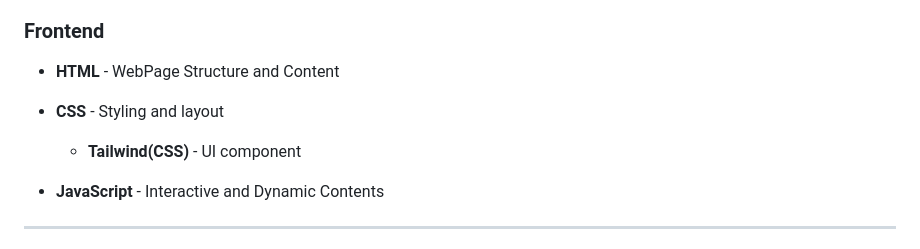
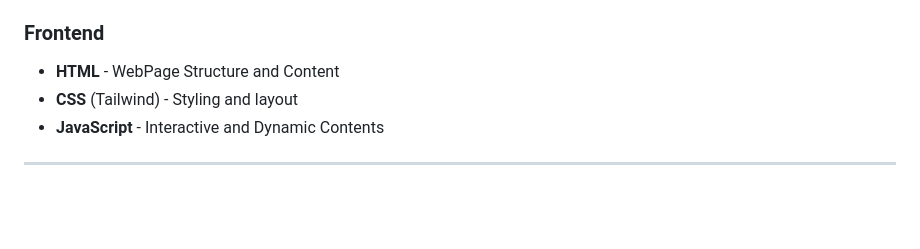
Before and after one commit to codecrypt-team/ai-carrer-adviser, a Markdown page: README.md, the part around the change. Drawn GitHub-style; blank space fills up the shorter version.

Commit message:
Documentation(Frontend Only)

```diff
--- a/README.md
+++ b/README.md
@@ -14,9 +14,7 @@
 ##  🛠️**Tech Stach**
 ### __Frontend__
 + **HTML** - WebPage Structure and Content
-+ **CSS**   - Styling and layout
-
-    + **Tailwind(CSS)** - UI component
++ **CSS** (Tailwind)   - Styling and layout
 + **JavaScript** - Interactive and Dynamic Contents
 
 ---
```
